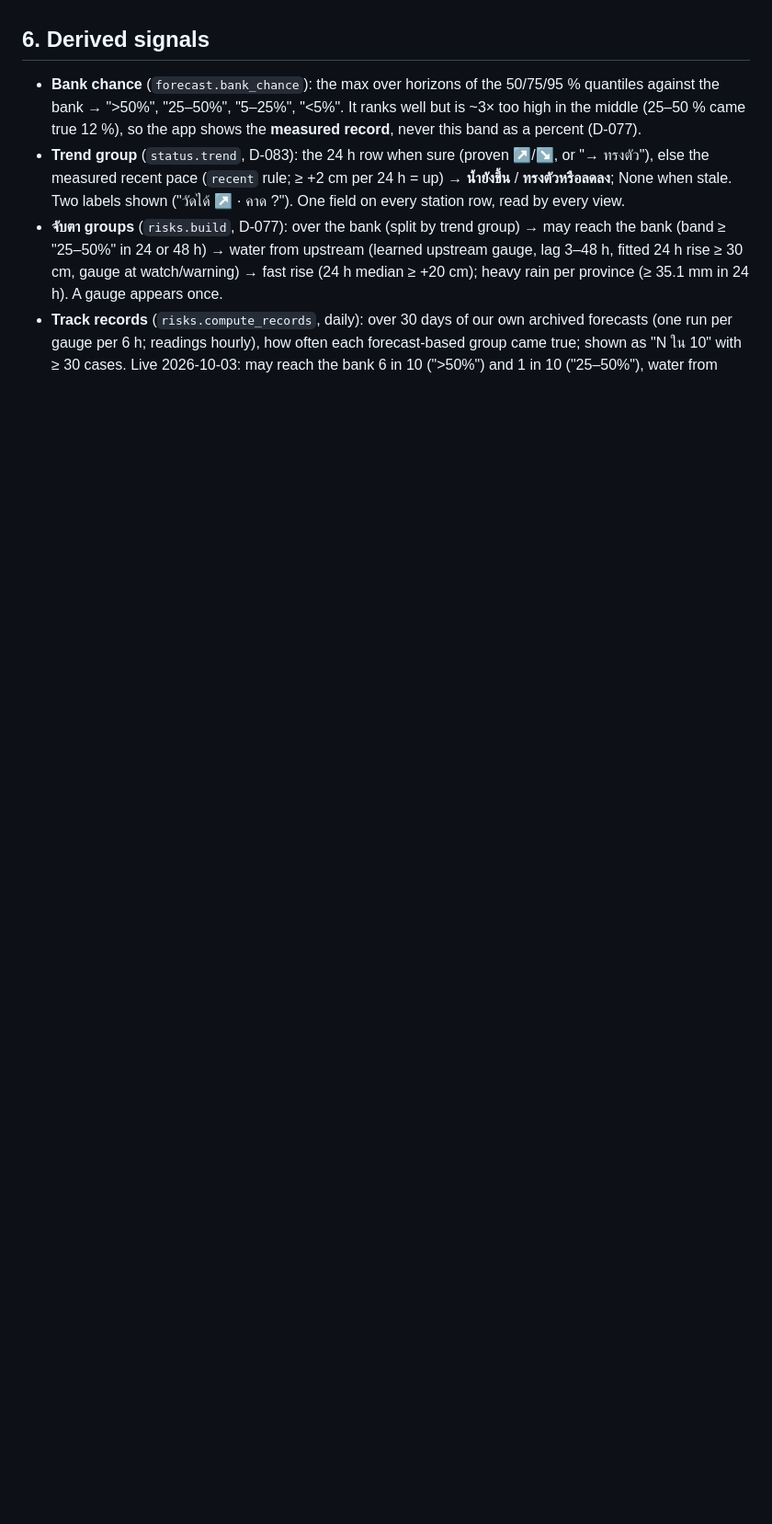
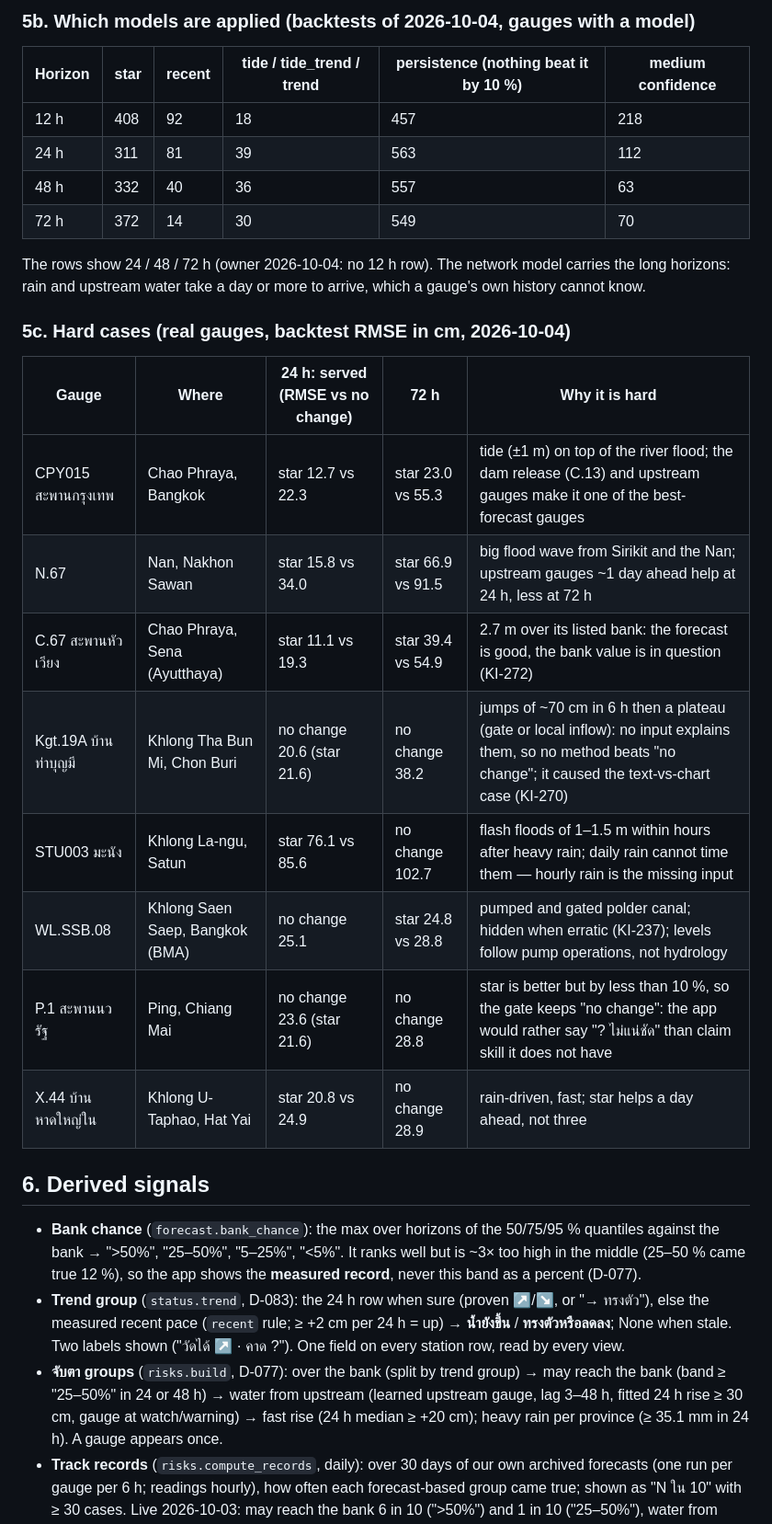
Before and after one commit to bejranonda/flood2026, a Markdown page: docs/MODELS.md, the part around one of its changes. Shown at 92% size. Rendered like a GitHub page; blank space fills up the shorter version.

```diff
--- a/docs/MODELS.md
+++ b/docs/MODELS.md
@@ -131,3 +160,28 @@ path (D-080: one forecaster; check C15).
+### 5b. Which models are applied (backtests of 2026-10-04, gauges with a model)
+
+| Horizon | star | recent | tide / tide_trend / trend | persistence (nothing beat it by 10 %) | medium confidence |
+|---|---|---|---|---|---|
+| 12 h | 408 | 92 | 18 | 457 | 218 |
+| 24 h | 311 | 81 | 39 | 563 | 112 |
+| 48 h | 332 | 40 | 36 | 557 | 63 |
+| 72 h | 372 | 14 | 30 | 549 | 70 |
+
+The rows show 24 / 48 / 72 h (owner 2026-10-04: no 12 h row). The network model carries the long horizons: rain and
+upstream water take a day or more to arrive, which a gauge's own history cannot know.
+
+### 5c. Hard cases (real gauges, backtest RMSE in cm, 2026-10-04)
+
+| Gauge | Where | 24 h: served (RMSE vs no change) | 72 h | Why it is hard |
+|---|---|---|---|---|
+| CPY015 สะพานกรุงเทพ | Chao Phraya, Bangkok | star 12.7 vs 22.3 | star 23.0 vs 55.3 | tide (±1 m) on top of the river flood; the dam release (C.13) and upstream gauges make it one of the best-forecast gauges |
+| N.67 | Nan, Nakhon Sawan | star 15.8 vs 34.0 | star 66.9 vs 91.5 | big flood wave from Sirikit and the Nan; upstream gauges ~1 day ahead help at 24 h, less at 72 h |
+| C.67 สะพานหัวเวียง | Chao Phraya, Sena (Ayutthaya) | star 11.1 vs 19.3 | star 39.4 vs 54.9 | 2.7 m over its listed bank: the forecast is good, the bank value is in question (KI-272) |
+| Kgt.19A บ้านท่าบุญมี | Khlong Tha Bun Mi, Chon Buri | no change 20.6 (star 21.6) | no change 38.2 | jumps of ~70 cm in 6 h then a plateau (gate or local inflow): no input explains them, so no method beats "no change"; it caused the text-vs-chart case (KI-270) |
+| STU003 มะนัง | Khlong La-ngu, Satun | star 76.1 vs 85.6 | no change 102.7 | flash floods of 1–1.5 m within hours after heavy rain; daily rain cannot time them — hourly rain is the missing input |
+| WL.SSB.08 | Khlong Saen Saep, Bangkok (BMA) | no change 25.1 | star 24.8 vs 28.8 | pumped and gated polder canal; hidden when erratic (KI-237); levels follow pump operations, not hydrology |
+| P.1 สะพานนวรัฐ | Ping, Chiang Mai | no change 23.6 (star 21.6) | no change 28.8 | star is better but by less than 10 %, so the gate keeps "no change": the app would rather say "? ไม่แน่ชัด" than claim skill it does not have |
+| X.44 บ้านหาดใหญ่ใน | Khlong U-Taphao, Hat Yai | star 20.8 vs 24.9 | no change 28.9 | rain-driven, fast; star helps a day ahead, not three |
+
 ## 6. Derived signals
 
 - **Bank chance** (`forecast.bank_chance`): the max over horizons of the 50/75/95 % quantiles against the bank →
```
Also changed, not shown: other parts of docs/MODELS.md (+29 -0 lines).
